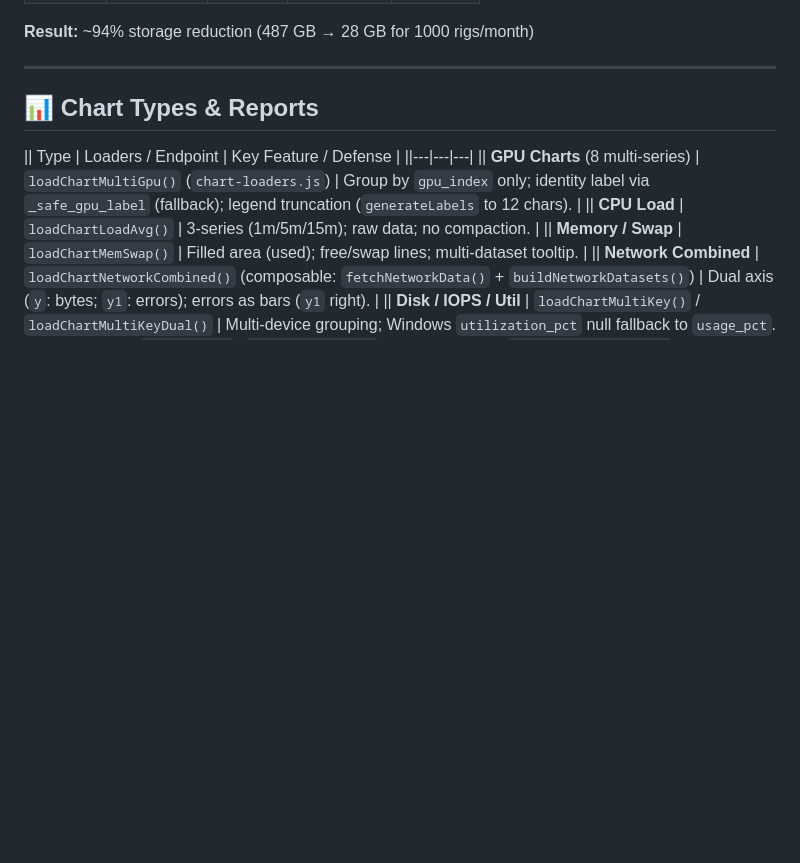
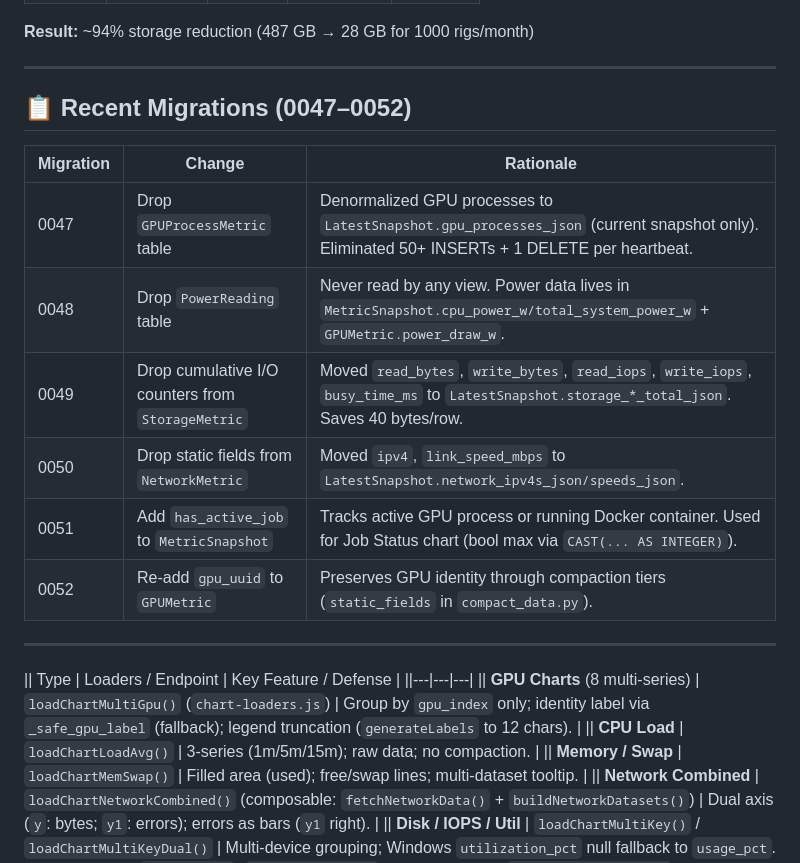
Before and after one commit to dawmro/GPU-Rig-Monitoring-Platform, a Markdown page: README.md, the part around the change. Drawn GitHub-style; blank space fills up the shorter version.

Commit message:
docs(readme): add recent migrations summary (0047-0052)
Added a new section documenting migrations 0047-0052 with their changes and
rationale. This keeps the README in sync with the actual database schema.

```diff
--- a/README.md
+++ b/README.md
@@ -406,7 +406,18 @@ bash scripts/sync_to_opt.sh --no-migrate  # Fast: skip migrations
 
 ---
 
-## 📊 Chart Types & Reports
+## 📋 Recent Migrations (0047–0052)
+
+| Migration | Change | Rationale |
+|-----------|--------|-----------|
+| 0047 | Drop `GPUProcessMetric` table | Denormalized GPU processes to `LatestSnapshot.gpu_processes_json` (current snapshot only). Eliminated 50+ INSERTs + 1 DELETE per heartbeat. |
+| 0048 | Drop `PowerReading` table | Never read by any view. Power data lives in `MetricSnapshot.cpu_power_w/total_system_power_w` + `GPUMetric.power_draw_w`. |
+| 0049 | Drop cumulative I/O counters from `StorageMetric` | Moved `read_bytes`, `write_bytes`, `read_iops`, `write_iops`, `busy_time_ms` to `LatestSnapshot.storage_*_total_json`. Saves 40 bytes/row. |
+| 0050 | Drop static fields from `NetworkMetric` | Moved `ipv4`, `link_speed_mbps` to `LatestSnapshot.network_ipv4s_json/speeds_json`. |
+| 0051 | Add `has_active_job` to `MetricSnapshot` | Tracks active GPU process or running Docker container. Used for Job Status chart (bool max via `CAST(... AS INTEGER)`). |
+| 0052 | Re-add `gpu_uuid` to `GPUMetric` | Preserves GPU identity through compaction tiers (`static_fields` in `compact_data.py`). |
+
+---
 
 || Type | Loaders / Endpoint | Key Feature / Defense |
 ||---|---|---|
```
